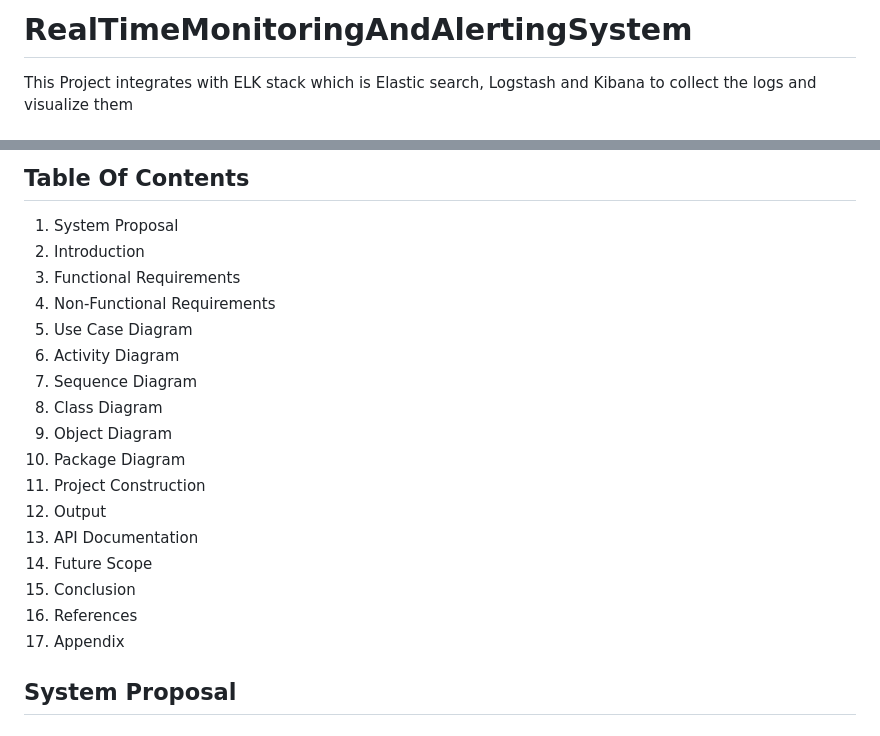
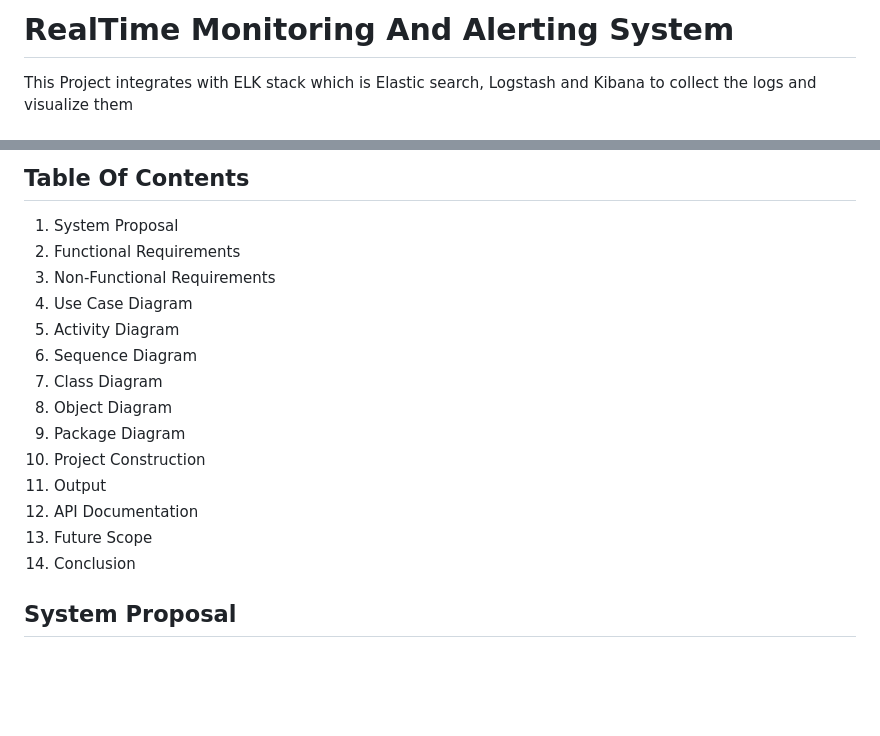
Before and after one commit to shilpathota/RealTimeMonitoringAndAlertingSystem, a Markdown page: README.md, 2 parts joined by grey strips. GitHub-like rendering; blank space fills up the shorter version.

```diff
--- a/README.md
+++ b/README.md
@@ -1,4 +1,4 @@
-# RealTimeMonitoringAndAlertingSystem
+# RealTime Monitoring And Alerting System
 This Project integrates with ELK stack which is Elastic search, Logstash and Kibana to collect the logs and visualize them
 ## Summary
 The system's core functionalities encompass the seamless collection of metrics, modification of responses, and visualization through an intuitive dashboard. Administrators have the capability to configure alert rules based on service-specific criteria, enabling prompt intervention in scenarios such as prolonged response times, service heartbeats reaching zero, or excessive service requests. With a target of maintaining a 99% service availability, reducing average resolution times by 40%, and mitigating the financial impact of downtime incidents, the system promises significant business value.<br>
@@ -9,22 +9,19 @@ In conclusion, this project endeavors to enhance service reliability, reduce dow
 
 ## Table Of Contents
 1.	System Proposal
-2.	Introduction
-3.	Functional Requirements
-4.	Non-Functional Requirements
-5.	Use Case Diagram
-6.	Activity Diagram
-7.	Sequence Diagram
-8.	Class Diagram
-9.	Object Diagram
-10.	Package Diagram
-11.	Project Construction
-12.	Output
-13.	API Documentation
-14.	Future Scope
-15.	Conclusion
-16.	References
-17.	Appendix
+2.	Functional Requirements
+3.	Non-Functional Requirements
+4.	Use Case Diagram
+5.	Activity Diagram
+6.	Sequence Diagram
+7.	Class Diagram
+8.	Object Diagram
+9.	Package Diagram
+10.	Project Construction
+11.	Output
+12.	API Documentation
+13.	Future Scope
+14.	Conclusion
 ## System Proposal
 ### Business Need
 In today's fast-paced digital landscape, ensuring the uninterrupted operation of critical services such as databases and payment systems is essential for businesses. Any downtime or performance degradation in these services can lead to financial losses, customer dissatisfaction, and reputation damage. To address this need, I propose the development of a real-time critical service monitoring and alerting system.
```
Also changed, not shown: other parts of README.md (+62 -38 lines).
